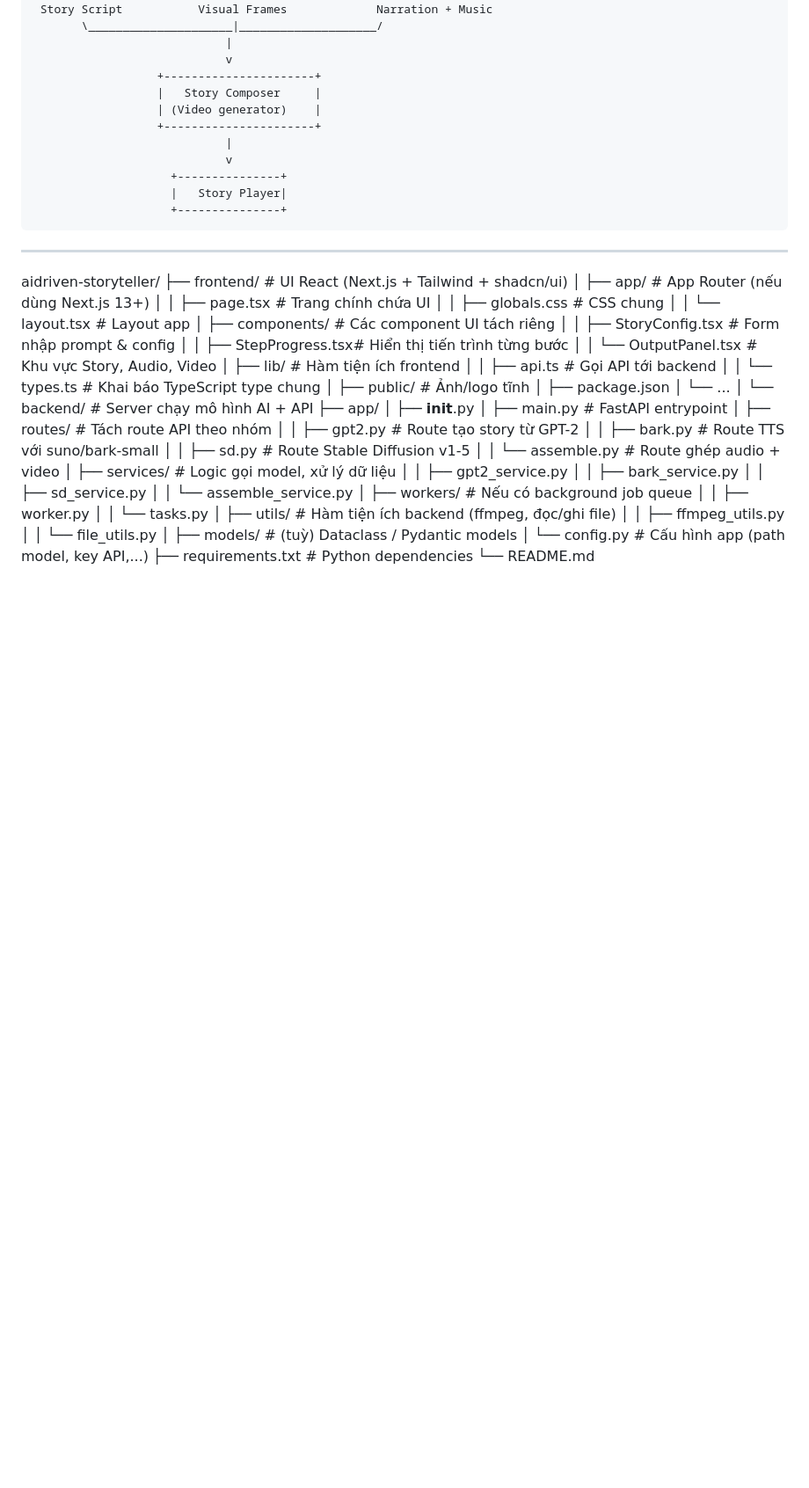
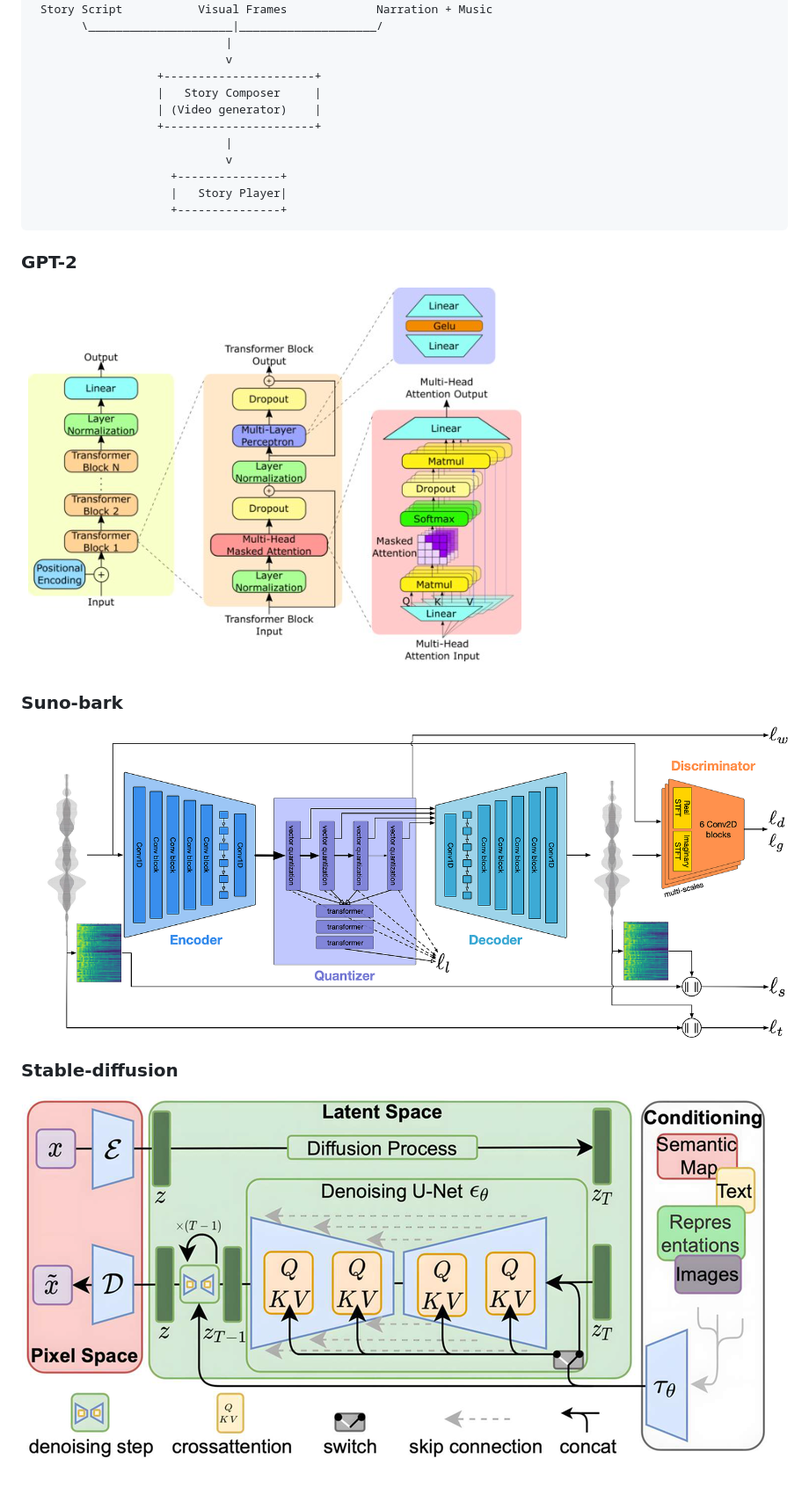
Before and after one commit to luannt0801/AI-driven-Virtual-Storyteller, a Markdown page: README.md, the part around the change printed below. Shown: that part at 88% size. Drawn GitHub-style; pictures changed too: docs/imgs/gpt-2.png (added), docs/imgs/stable-diffusion.png (added), docs/imgs/suno-bark.png (added); blank space fills up the shorter version.

````diff
--- a/README.md
+++ b/README.md
@@ -59,46 +60,14 @@ Expected
                     +---------------+
 ```
 
----
+### GPT-2
 
-aidriven-storyteller/
-├── frontend/               # UI React (Next.js + Tailwind + shadcn/ui)
-│   ├── app/                # App Router (nếu dùng Next.js 13+)
-│   │   ├── page.tsx        # Trang chính chứa UI
-│   │   ├── globals.css     # CSS chung
-│   │   └── layout.tsx      # Layout app
-│   ├── components/         # Các component UI tách riêng
-│   │   ├── StoryConfig.tsx # Form nhập prompt & config
-│   │   ├── StepProgress.tsx# Hiển thị tiến trình từng bước
-│   │   └── OutputPanel.tsx # Khu vực Story, Audio, Video
-│   ├── lib/                # Hàm tiện ích frontend
-│   │   ├── api.ts          # Gọi API tới backend
-│   │   └── types.ts        # Khai báo TypeScript type chung
-│   ├── public/             # Ảnh/logo tĩnh
-│   ├── package.json
-│   └── ...
-│
-└── backend/                # Server chạy mô hình AI + API
-    ├── app/
-    │   ├── __init__.py
-    │   ├── main.py         # FastAPI entrypoint
-    │   ├── routes/         # Tách route API theo nhóm
-    │   │   ├── gpt2.py     # Route tạo story từ GPT-2
-    │   │   ├── bark.py     # Route TTS với suno/bark-small
-    │   │   ├── sd.py       # Route Stable Diffusion v1-5
-    │   │   └── assemble.py # Route ghép audio + video
-    │   ├── services/       # Logic gọi model, xử lý dữ liệu
-    │   │   ├── gpt2_service.py
-    │   │   ├── bark_service.py
-    │   │   ├── sd_service.py
-    │   │   └── assemble_service.py
-    │   ├── workers/        # Nếu có background job queue
-    │   │   ├── worker.py
-    │   │   └── tasks.py
-    │   ├── utils/          # Hàm tiện ích backend (ffmpeg, đọc/ghi file)
-    │   │   ├── ffmpeg_utils.py
-    │   │   └── file_utils.py
-    │   ├── models/         # (tuỳ) Dataclass / Pydantic models
-    │   └── config.py       # Cấu hình app (path model, key API,...)
-    ├── requirements.txt    # Python dependencies
-    └── README.md
+![gpt-2](/docs/imgs/gpt-2.png)
+
+### Suno-bark
+
+![gpt-2](/docs/imgs/suno-bark.png)
+
+### Stable-diffusion
+
+![gpt-2](/docs/imgs/stable-diffusion.png)
````
Also changed, not shown: other parts of README.md (+13 -12 lines), docs/imgs/StoryTeller.png (renamed from docs/StoryTeller.png), 1 other file.
